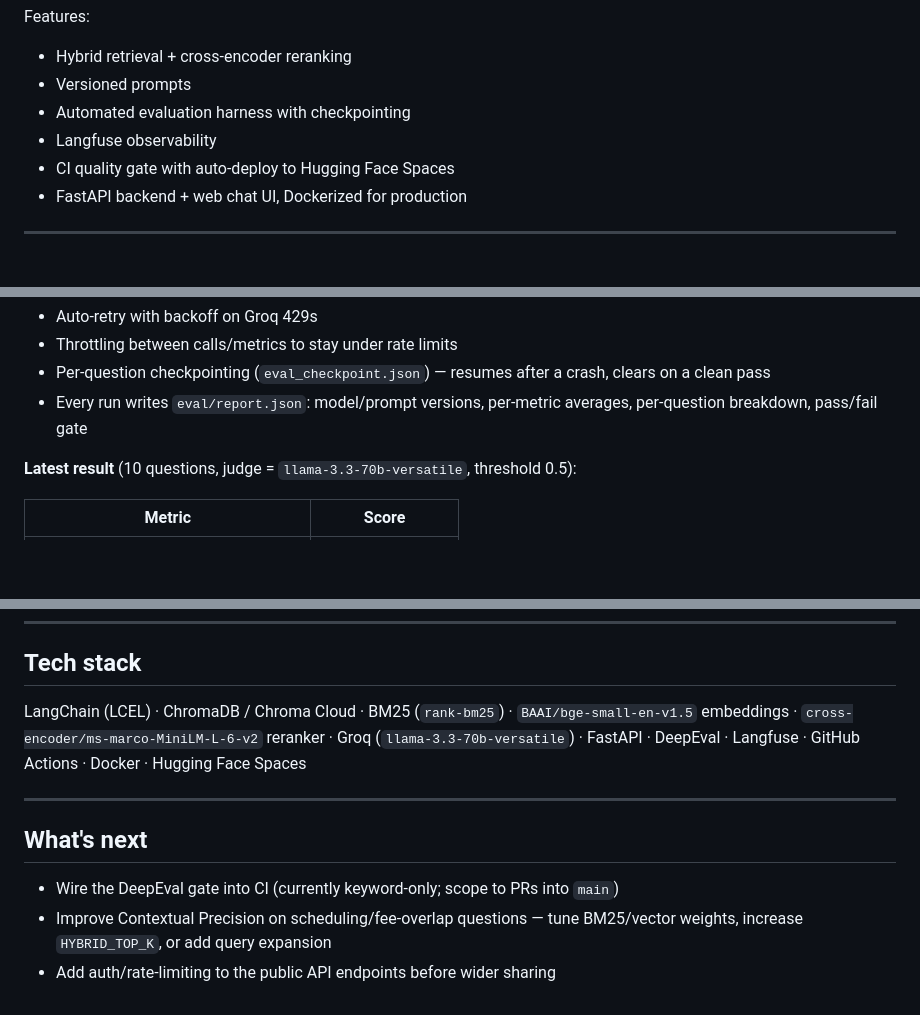
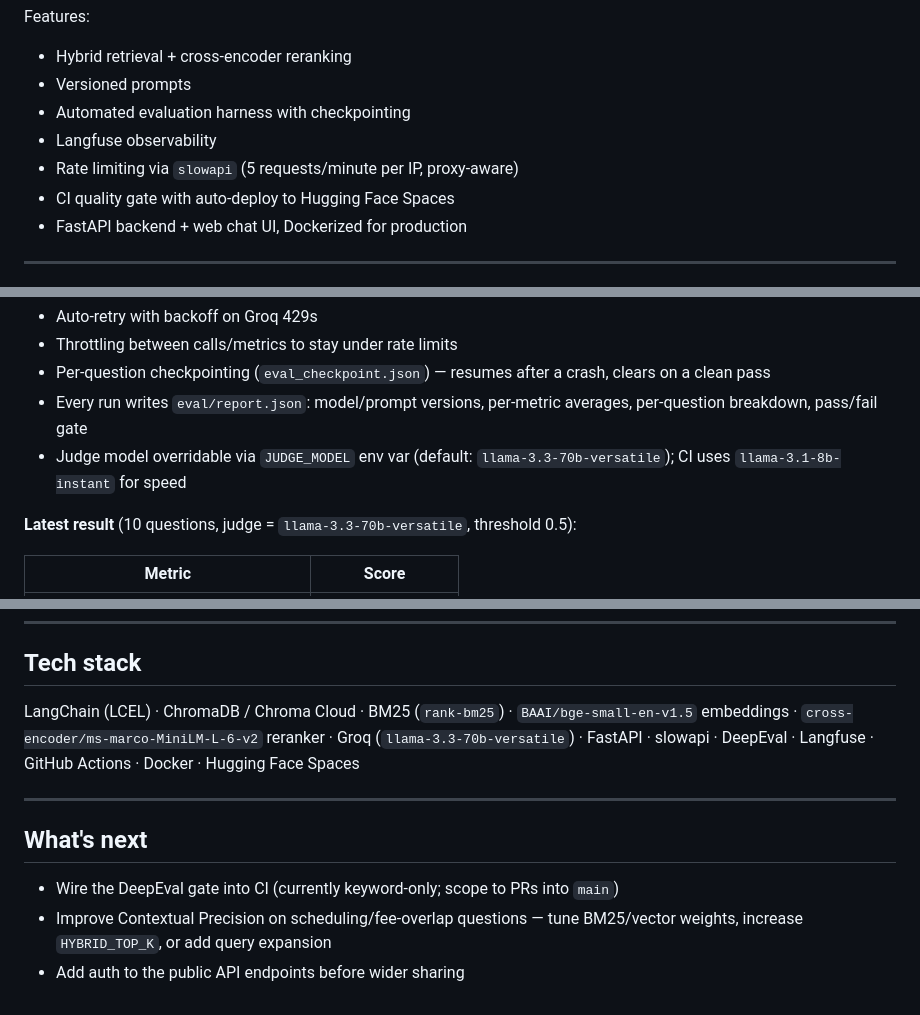
Before and after one commit to RishitPant/AskTheHandbook, a Markdown page: README.md, 3 parts joined by grey strips. Drawn GitHub-style; blank space fills up the shorter version.

```diff
--- a/README.md
+++ b/README.md
@@ -17,6 +17,7 @@ Features:
 - Versioned prompts
 - Automated evaluation harness with checkpointing
 - Langfuse observability
+- Rate limiting via `slowapi` (5 requests/minute per IP, proxy-aware)
 - CI quality gate with auto-deploy to Hugging Face Spaces
 - FastAPI backend + web chat UI, Dockerized for production
 
@@ -133,6 +136,7 @@ RAG/
 - Throttling between calls/metrics to stay under rate limits
 - Per-question checkpointing (`eval_checkpoint.json`) — resumes after a crash, clears on a clean pass
 - Every run writes `eval/report.json`: model/prompt versions, per-metric averages, per-question breakdown, pass/fail gate
+- Judge model overridable via `JUDGE_MODEL` env var (default: `llama-3.3-70b-versatile`); CI uses `llama-3.1-8b-instant` for speed
 
 **Latest result** (10 questions, judge = `llama-3.3-70b-versatile`, threshold 0.5):
 
@@ -226,7 +230,7 @@ LANGFUSE_HOST=https://cloud.langfuse.com
 
 ## Tech stack
 
-LangChain (LCEL) · ChromaDB / Chroma Cloud · BM25 (`rank-bm25`) · `BAAI/bge-small-en-v1.5` embeddings · `cross-encoder/ms-marco-MiniLM-L-6-v2` reranker · Groq (`llama-3.3-70b-versatile`) · FastAPI · DeepEval · Langfuse · GitHub Actions · Docker · Hugging Face Spaces
+LangChain (LCEL) · ChromaDB / Chroma Cloud · BM25 (`rank-bm25`) · `BAAI/bge-small-en-v1.5` embeddings · `cross-encoder/ms-marco-MiniLM-L-6-v2` reranker · Groq (`llama-3.3-70b-versatile`) · FastAPI · slowapi · DeepEval · Langfuse · GitHub Actions · Docker · Hugging Face Spaces
 
 ---
 
@@ -234,4 +238,4 @@ LangChain (LCEL) · ChromaDB / Chroma Cloud · BM25 (`rank-bm25`) · `BAAI/bge-s
 
 - Wire the DeepEval gate into CI (currently keyword-only; scope to PRs into `main`)
 - Improve Contextual Precision on scheduling/fee-overlap questions — tune BM25/vector weights, increase `HYBRID_TOP_K`, or add query expansion
-- Add auth/rate-limiting to the public API endpoints before wider sharing
+- Add auth to the public API endpoints before wider sharing
```
Also changed, not shown: other parts of README.md (+7 -5 lines).
